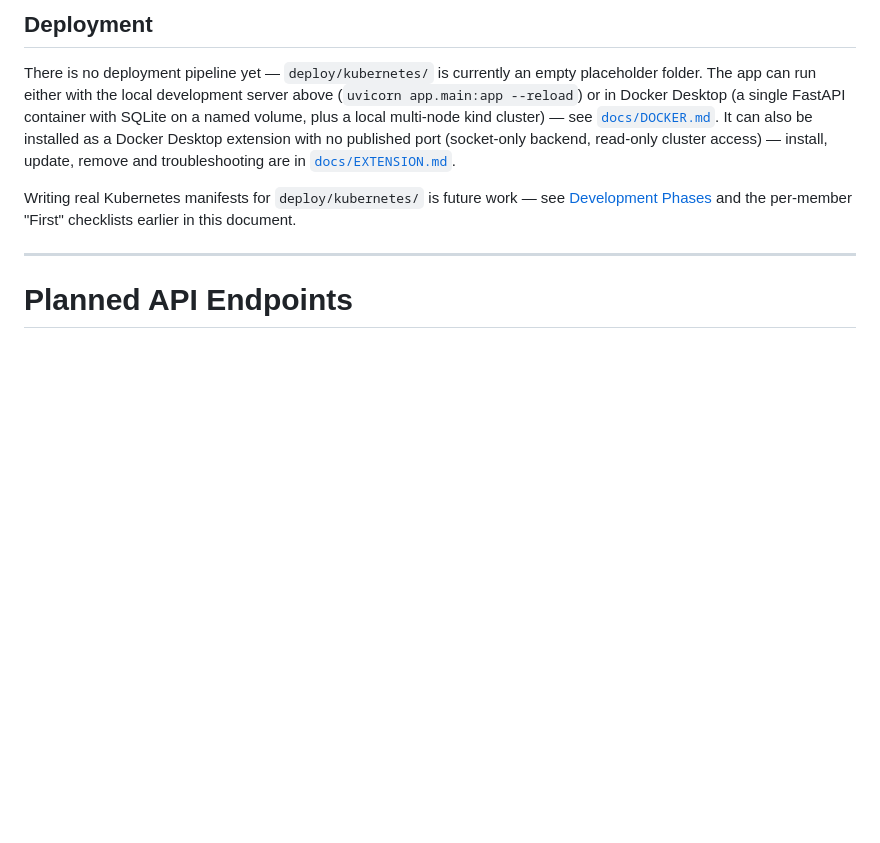
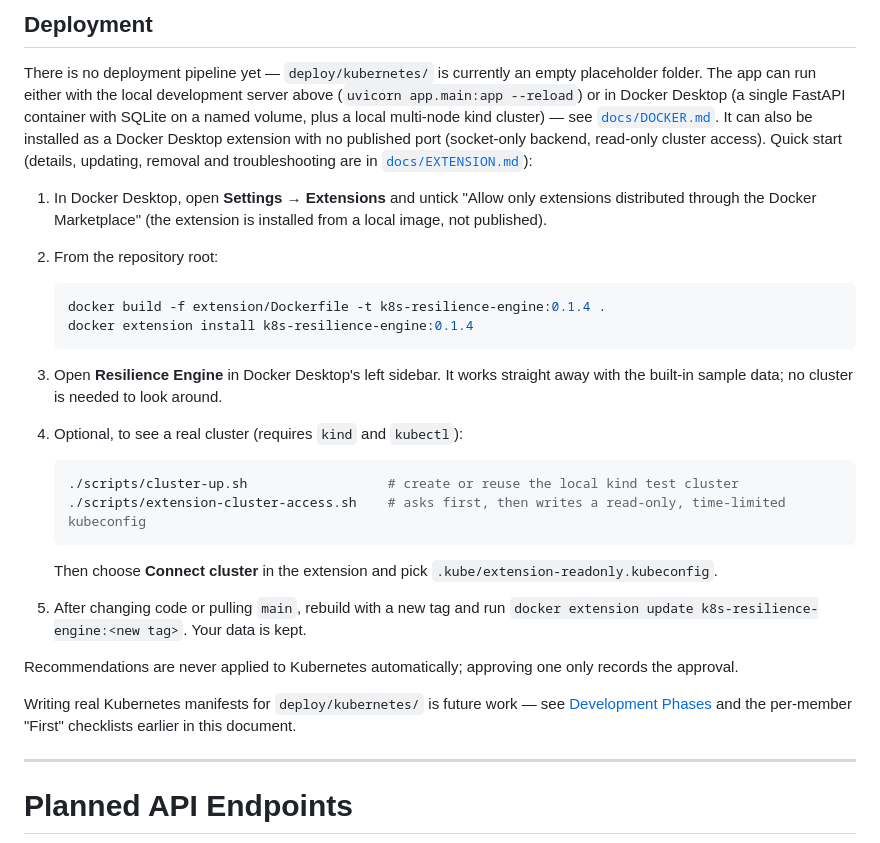
Before and after one commit to AseshNemal/k8s-resilience-engine, a Markdown page: README.md, the part around the change. Rendered like a GitHub page; blank space fills up the shorter version.

Commit message:
docs(readme): quick start for the Docker Desktop extension

````diff
--- a/README.md
+++ b/README.md
@@ -943,8 +943,32 @@ folder. The app can run either with the local development server above
 (`uvicorn app.main:app --reload`) or in Docker Desktop (a single FastAPI container with
 SQLite on a named volume, plus a local multi-node kind cluster) — see [`docs/DOCKER.md`](docs/DOCKER.md).
 It can also be installed as a Docker Desktop extension with no published port (socket-only backend,
-read-only cluster access) — install, update, remove and troubleshooting are in
-[`docs/EXTENSION.md`](docs/EXTENSION.md).
+read-only cluster access). Quick start (details, updating, removal and troubleshooting are in
+[`docs/EXTENSION.md`](docs/EXTENSION.md)):
+
+1. In Docker Desktop, open **Settings → Extensions** and untick "Allow only extensions distributed
+   through the Docker Marketplace" (the extension is installed from a local image, not published).
+2. From the repository root:
+
+   ```bash
+   docker build -f extension/Dockerfile -t k8s-resilience-engine:0.1.4 .
+   docker extension install k8s-resilience-engine:0.1.4
+   ```
+
+3. Open **Resilience Engine** in Docker Desktop's left sidebar. It works straight away with the
+   built-in sample data; no cluster is needed to look around.
+4. Optional, to see a real cluster (requires `kind` and `kubectl`):
+
+   ```bash
+   ./scripts/cluster-up.sh                  # create or reuse the local kind test cluster
+   ./scripts/extension-cluster-access.sh    # asks first, then writes a read-only, time-limited kubeconfig
+   ```
+
+   Then choose **Connect cluster** in the extension and pick `.kube/extension-readonly.kubeconfig`.
+5. After changing code or pulling `main`, rebuild with a new tag and run
+   `docker extension update k8s-resilience-engine:<new tag>`. Your data is kept.
+
+Recommendations are never applied to Kubernetes automatically; approving one only records the approval.
 
 Writing real Kubernetes manifests for `deploy/kubernetes/` is future work — see
 [Development Phases](#development-phases) and the per-member "First" checklists earlier in
````
